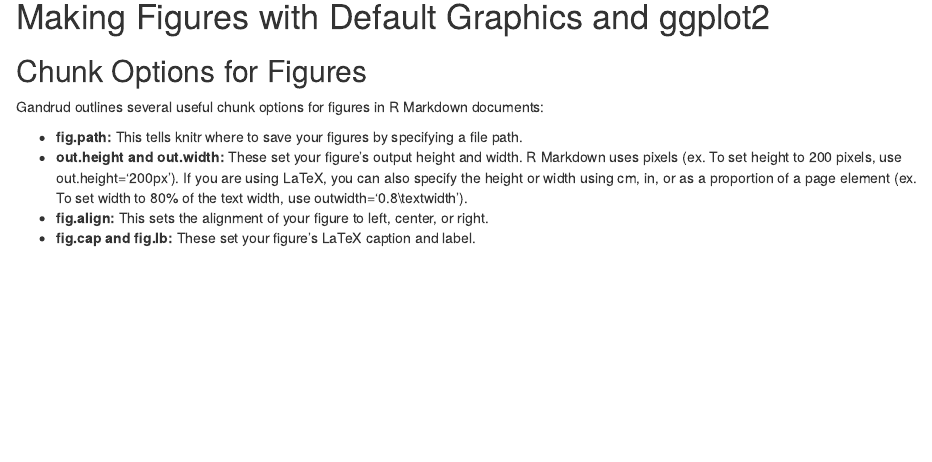
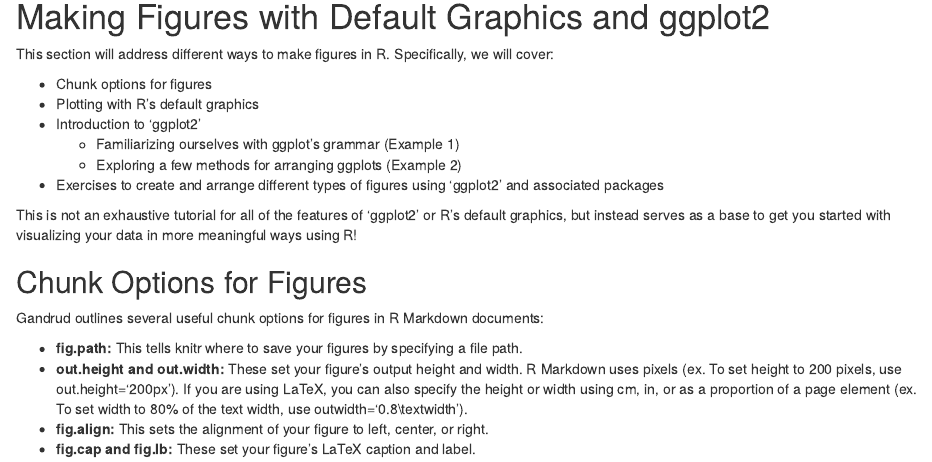
Before and after one commit to paigeellestad/Reproducible_Science_Ch10, an R Markdown document (Chapter_10/Chapter_10_Tutorial.Rmd): the page in a window 1100 px wide, from 1240 px down. Rendered offline with R 4.5, knitr and Pandoc, with nearby package versions.

Commit message:
haley's section mini intro

````diff
--- a/Chapter_10/Chapter_10_Tutorial.Rmd
+++ b/Chapter_10/Chapter_10_Tutorial.Rmd
@@ -52,6 +52,16 @@
 ```
 
 # Making Figures with Default Graphics and ggplot2
+This section will address different ways to make figures in R. Specifically, we will cover:
+
+* Chunk options for figures
+* Plotting with R's default graphics
+* Introduction to 'ggplot2'
+    + Familiarizing ourselves with ggplot's grammar (Example 1)
+    + Exploring a few methods for arranging ggplots (Example 2)
+* Exercises to create and arrange different types of figures using 'ggplot2' and associated packages
+
+This is not an exhaustive tutorial for all of the features of 'ggplot2' or R's default graphics, but instead serves as a base to get you started with visualizing your data in more meaningful ways using R!
 
 ## Chunk Options for Figures
 Gandrud outlines several useful chunk options for figures in R Markdown documents:
````
